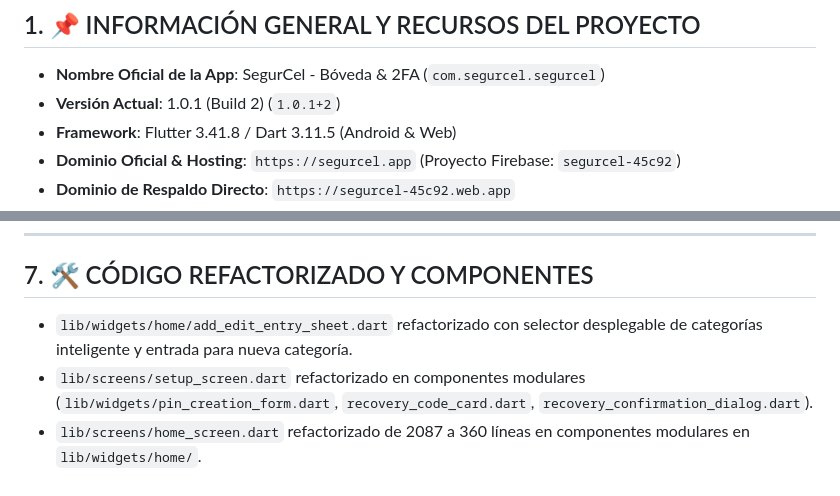
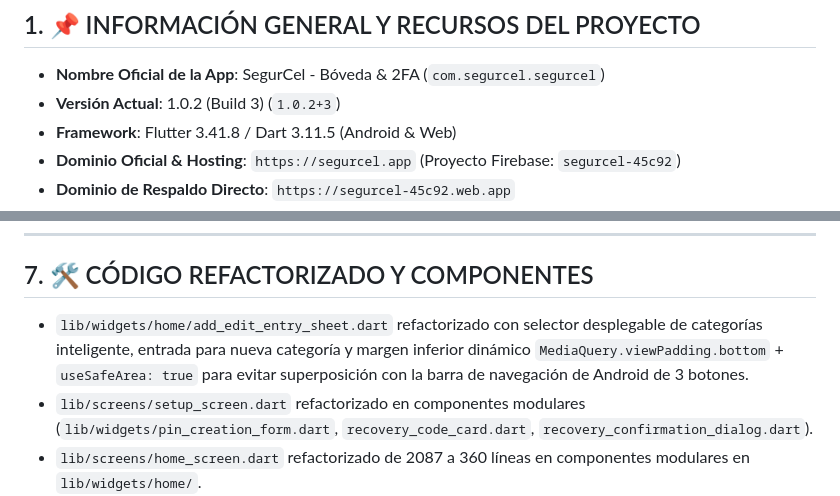
Before and after one commit to ambuydev/SegurCel, a Markdown page: CONTEXT_LOG.md, 2 parts joined by grey strips. GitHub-like rendering.

Commit message:
docs: Update CONTEXT_LOG.md to v1.0.2+3 documenting Android navigation bar safe area padding fix

```diff
--- a/CONTEXT_LOG.md
+++ b/CONTEXT_LOG.md
@@ -6,7 +6,7 @@ Este archivo contiene el contexto técnico y funcional completo de **SegurCel**
 
 ## 1. 📌 INFORMACIÓN GENERAL Y RECURSOS DEL PROYECTO
 - **Nombre Oficial de la App**: SegurCel - Bóveda & 2FA (`com.segurcel.segurcel`)
-- **Versión Actual**: 1.0.1 (Build 2) (`1.0.1+2`)
+- **Versión Actual**: 1.0.2 (Build 3) (`1.0.2+3`)
 - **Framework**: Flutter 3.41.8 / Dart 3.11.5 (Android & Web)
 - **Dominio Oficial & Hosting**: `https://segurcel.app` (Proyecto Firebase: `segurcel-45c92`)
 - **Dominio de Respaldo Directo**: `https://segurcel-45c92.web.app`
@@ -87,7 +87,7 @@ Este archivo contiene el contexto técnico y funcional completo de **SegurCel**
 ---
 
 ## 7. 🛠️ CÓDIGO REFACTORIZADO Y COMPONENTES
-- `lib/widgets/home/add_edit_entry_sheet.dart` refactorizado con selector desplegable de categorías inteligente y entrada para nueva categoría.
+- `lib/widgets/home/add_edit_entry_sheet.dart` refactorizado con selector desplegable de categorías inteligente, entrada para nueva categoría y margen inferior dinámico `MediaQuery.viewPadding.bottom` + `useSafeArea: true` para evitar superposición con la barra de navegación de Android de 3 botones.
 - `lib/screens/setup_screen.dart` refactorizado en componentes modulares (`lib/widgets/pin_creation_form.dart`, `recovery_code_card.dart`, `recovery_confirmation_dialog.dart`).
 - `lib/screens/home_screen.dart` refactorizado de 2087 a 360 líneas en componentes modulares en `lib/widgets/home/`.
 - `lib/screens/my_devices_screen.dart` adaptado para traducción dinámica mediante `LocalizationService`.
```
